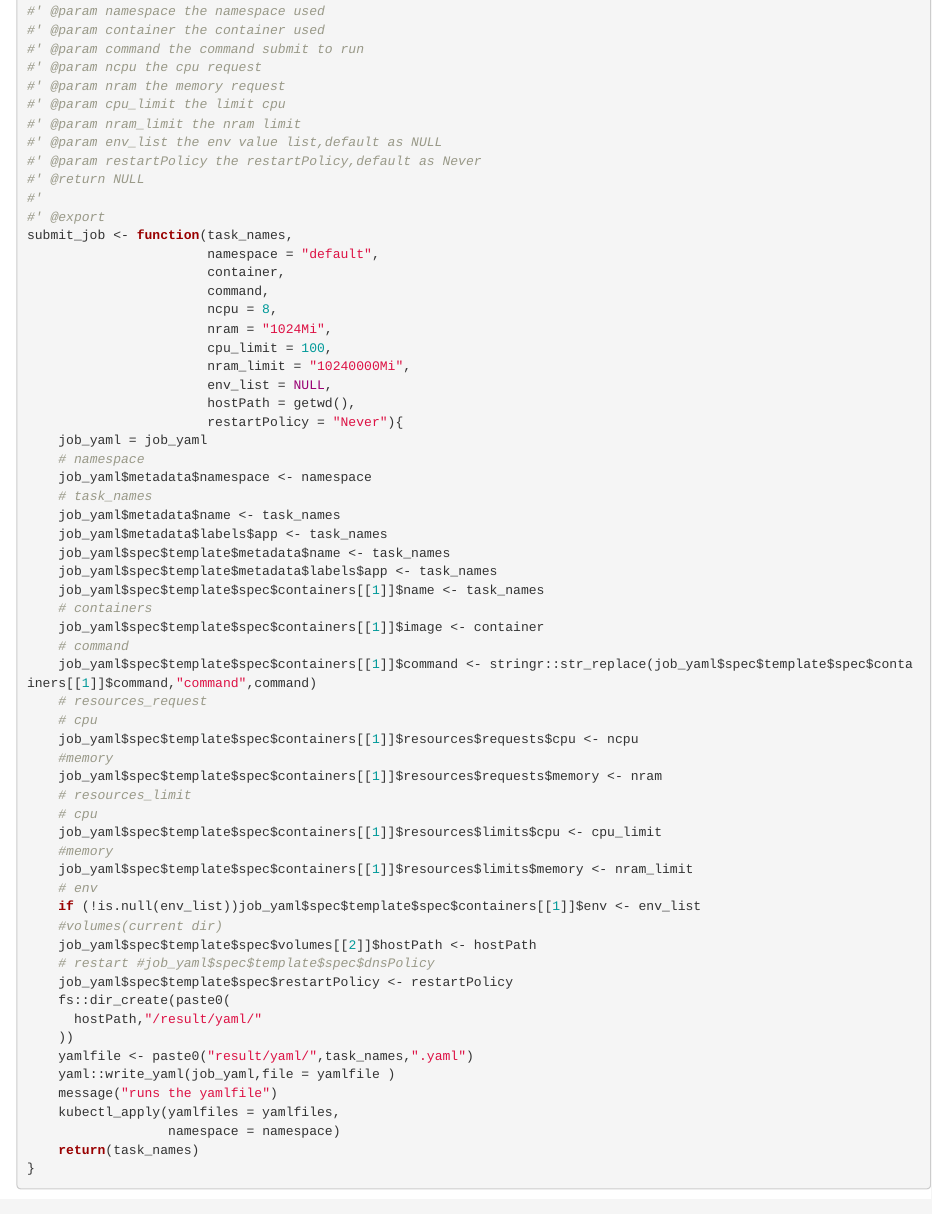
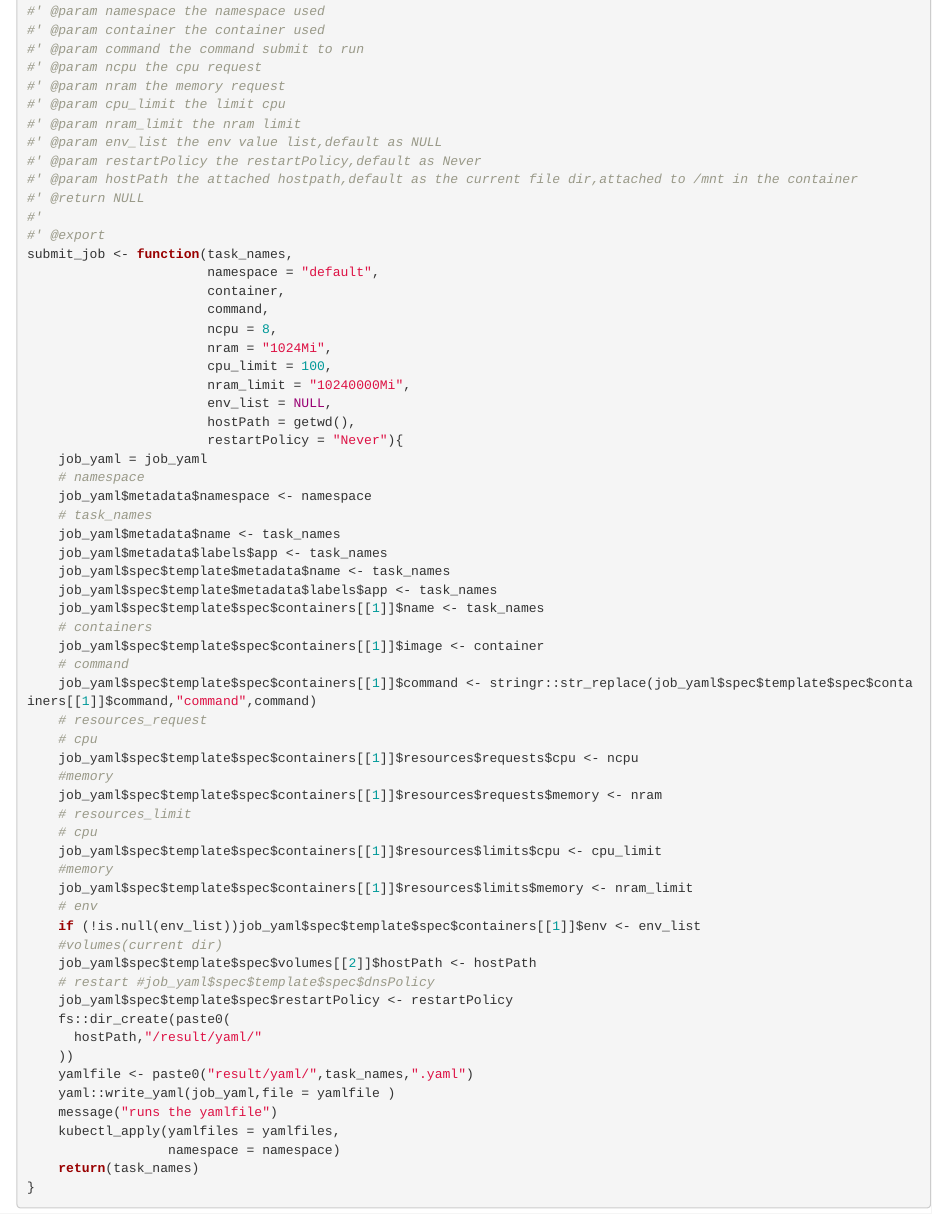
Before and after one commit to rainoffallingstar/beaverdown, an R Markdown document (dev/flat_dev.Rmd): the page in a window 1100 px wide, from 6680 px down. Rendered offline with R 4.5, knitr and Pandoc, with nearby package versions; code that draws random numbers runs with fixed seeds of ours; some code elsewhere in the file could not run offline.

Commit message:
update submit job

```diff
--- a/dev/flat_dev.Rmd
+++ b/dev/flat_dev.Rmd
@@ -400,6 +400,7 @@ test_that("kubectl_delete works", {
 #' @param nram_limit the nram limit
 #' @param env_list the env value list,default as NULL
 #' @param restartPolicy the restartPolicy,default as Never
+#' @param hostPath the attached hostpath,default as the current file dir,attached to /mnt in the container
 #' @return NULL
 #'
 #' @export
```
Also changed, not shown: R/submit_job.R (+1 -0 lines), 1 other file.
